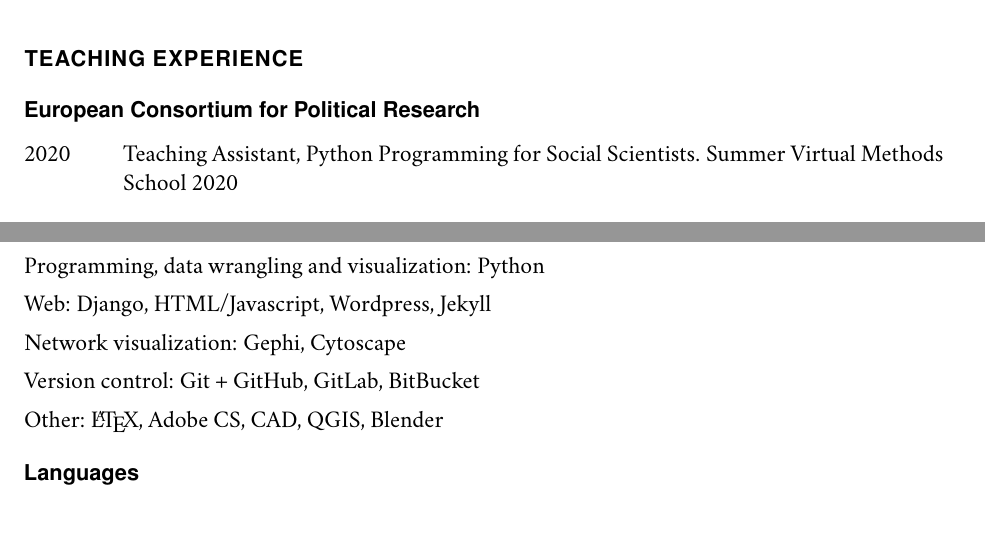
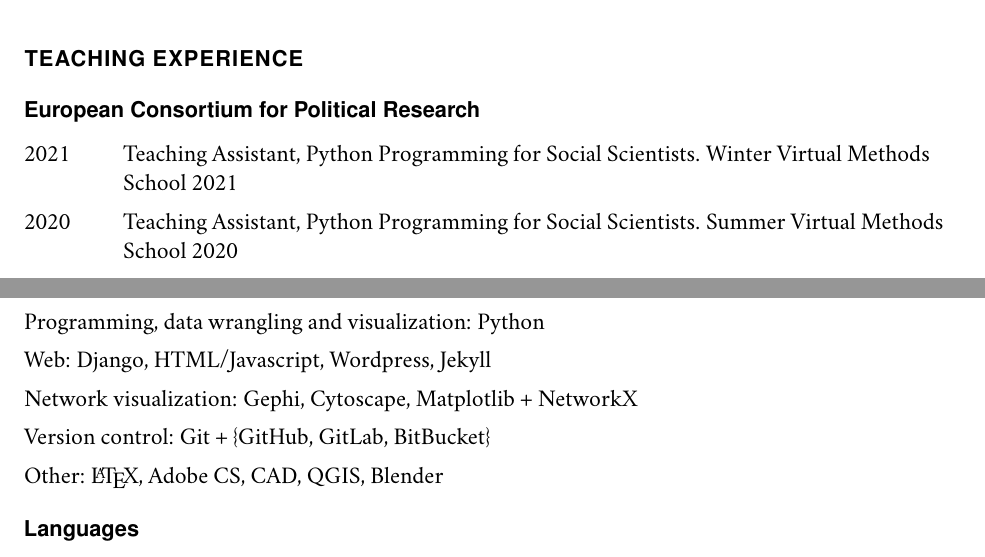
Before and after one commit to nateraluis/cv-old, a LaTeX CV (cv-natera.tex): two parts of pages 4 and 6 of 6, joined at a grey line, cut so that both start at the same text, the shorter picture padded with empty space. The pictures show the PDF file cv-natera.pdf that the author committed with the source.

Commit message:
Update to teaching

```diff
--- a/cv-natera.tex
+++ b/cv-natera.tex
@@ -178,7 +178,8 @@ Presenting author \textit{italicized}, if other.\bigskip
 
 \subsection*{European Consortium for Political Research}
 \begin{tablist}
-	% \item[2021] \tab Teaching Assistant, Python Programming for Social Scientists. Winter Virtual Methods School 2021
+	% \item[2021] \tab Teaching Assistant, Python Programming for Social Scientists. Summer Virtual Methods School 2021
+	\item[2021] \tab Teaching Assistant, Python Programming for Social Scientists. Winter Virtual Methods School 2021
 	\item[2020] \tab Teaching Assistant, Python Programming for Social Scientists. Summer Virtual Methods School 2020
 \end{tablist}
 
@@ -255,8 +256,8 @@ Presenting author \textit{italicized}, if other.\bigskip
 	\item Network science methods
 	\item Programming, data wrangling and visualization: Python
 	\item Web: Django, HTML/Javascript, Wordpress, Jekyll
-	\item Network visualization: Gephi, Cytoscape
-	\item Version control: Git +  {GitHub, GitLab, BitBucket}
+	\item Network visualization: Gephi, Cytoscape, Matplotlib + NetworkX
+	\item Version control: Git +  \{GitHub, GitLab, BitBucket\}
 	\item Other: \LaTeX, Adobe CS, CAD, QGIS, Blender
 \end{itemize}
 
```
Also changed, not shown: __latexindent_temp.tex (+4 -3 lines), cv-natera.pdf.
